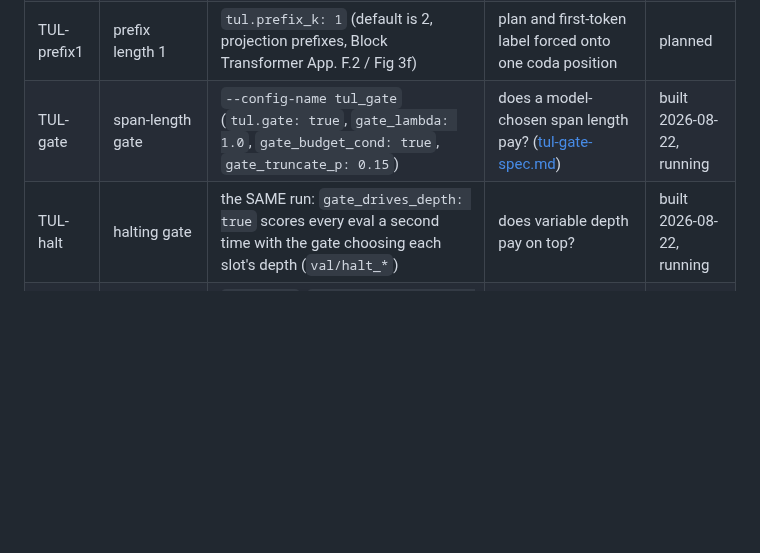
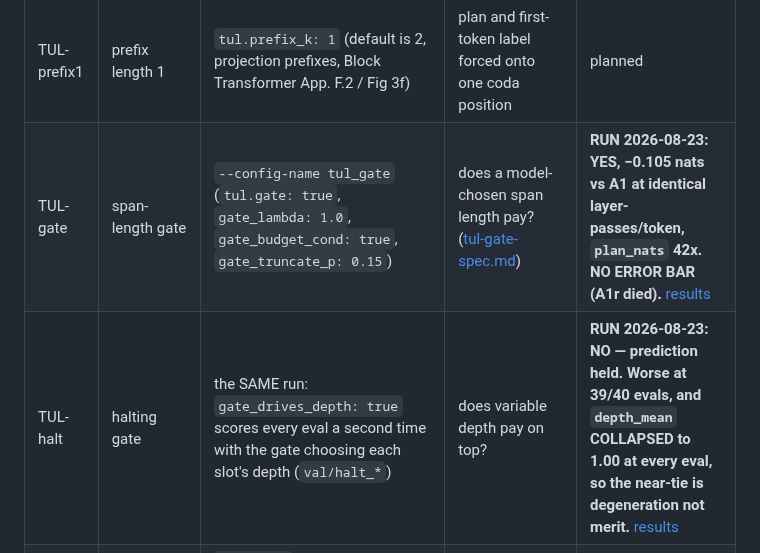
Before and after one commit to bigwolfeman/MORPH-Orchestrates-Recursive-Pruned-Hierarchies, a Markdown page: docs/ablation-ledger.md, the part around one of its changes. Drawn GitHub-style; blank space fills up the shorter version.

```diff
--- a/docs/ablation-ledger.md
+++ b/docs/ablation-ledger.md
@@ -57,8 +57,8 @@ blank until a gate script exists under `ignore/`. Do not cite these as results.
 | TUL-stp | punc-STP on slot trajectory | `tul.stp_lambda > 0` | slot warm-up (Wolfe's punc-STP finding) | planned |
 | TUL-set | slot-set MCE warm-up | `tul.set_lambda > 0` | slot warm-up (TST MCE); Block Transformer §4.2 says aux on the latent hurt | planned |
 | TUL-prefix1 | prefix length 1 | `tul.prefix_k: 1` (default is 2, projection prefixes, Block Transformer App. F.2 / Fig 3f) | plan and first-token label forced onto one coda position | planned |
-| TUL-gate | span-length gate | `--config-name tul_gate` (`tul.gate: true`, `gate_lambda: 1.0`, `gate_budget_cond: true`, `gate_truncate_p: 0.15`) | does a model-chosen span length pay? ([tul-gate-spec.md](tul-gate-spec.md)) | built 2026-08-22, running |
-| TUL-halt | halting gate | the SAME run: `gate_drives_depth: true` scores every eval a second time with the gate choosing each slot's depth (`val/halt_*`) | does variable depth pay on top? | built 2026-08-22, running |
+| TUL-gate | span-length gate | `--config-name tul_gate` (`tul.gate: true`, `gate_lambda: 1.0`, `gate_budget_cond: true`, `gate_truncate_p: 0.15`) | does a model-chosen span length pay? ([tul-gate-spec.md](tul-gate-spec.md)) | **RUN 2026-08-23: YES, −0.105 nats vs A1 at identical layer-passes/token, `plan_nats` 42x. NO ERROR BAR (A1r died).** [results](experiments/results/2026-08-23-tul-gate-bakeoff.md) |
+| TUL-halt | halting gate | the SAME run: `gate_drives_depth: true` scores every eval a second time with the gate choosing each slot's depth (`val/halt_*`) | does variable depth pay on top? | **RUN 2026-08-23: NO — prediction held. Worse at 39/40 evals, and `depth_mean` COLLAPSED to 1.00 at every eval, so the near-tie is degeneration not merit.** [results](experiments/results/2026-08-23-tul-gate-bakeoff.md) |
 | TUL-A1+ | TUL reinvest | `n_coda: 8`, `tul.slot_mean_depth: 12` (≤ A0 layer-passes/token) | the fair-compute cell | planned |
 | TUL-xattn | cross-attn branch | `tul.xattn: true` (attach like retention) | BLT T7 vs Block Transformer Fig 3f | planned |
 | TUL-carry | explicit `W·h_{i-1}` | `tul.carry: true` | Coconut feedback vs attention-only memory | planned |
```
Also changed, not shown: other parts of docs/ablation-ledger.md (+13 -5 lines), docs/experiments/README.md (+2 -1 lines), docs/experiments/figures/tul_bakeoff.png, docs/experiments/figures/tul_decode_modes.png (added), 5 other files.
